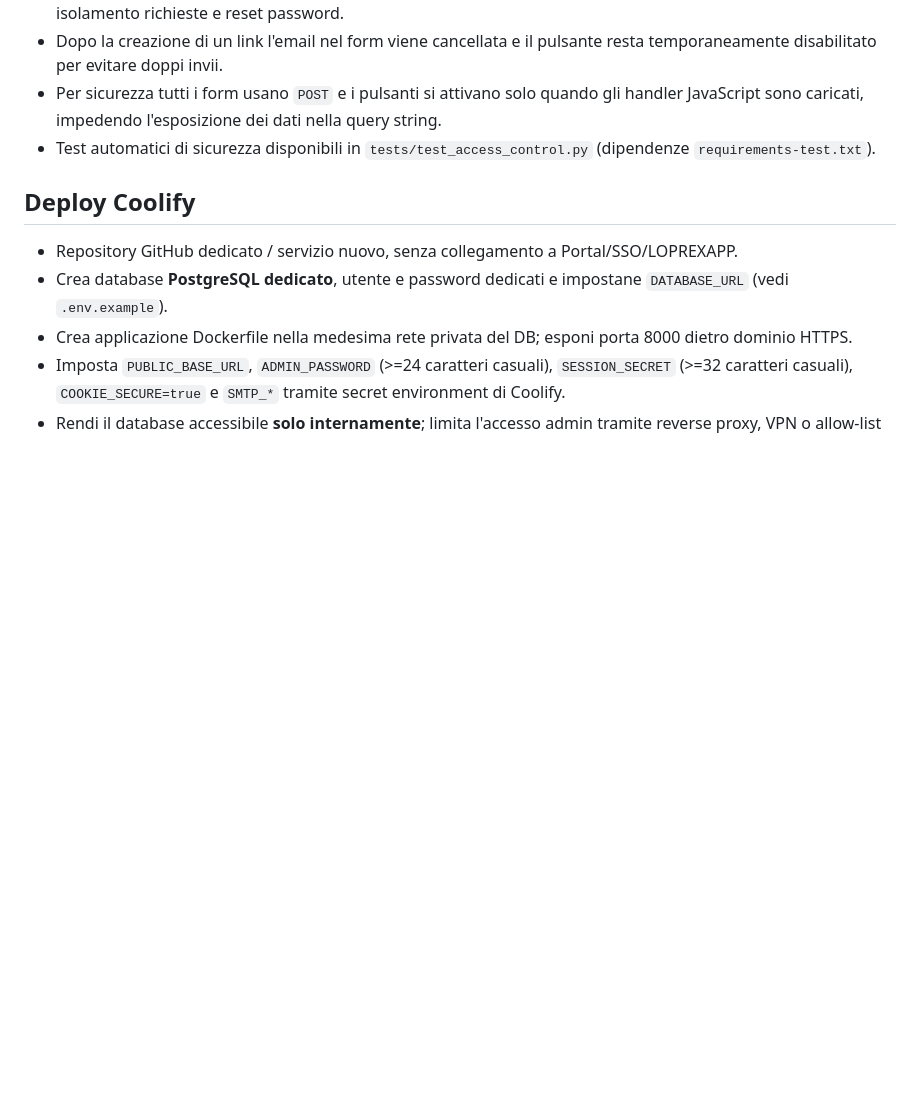
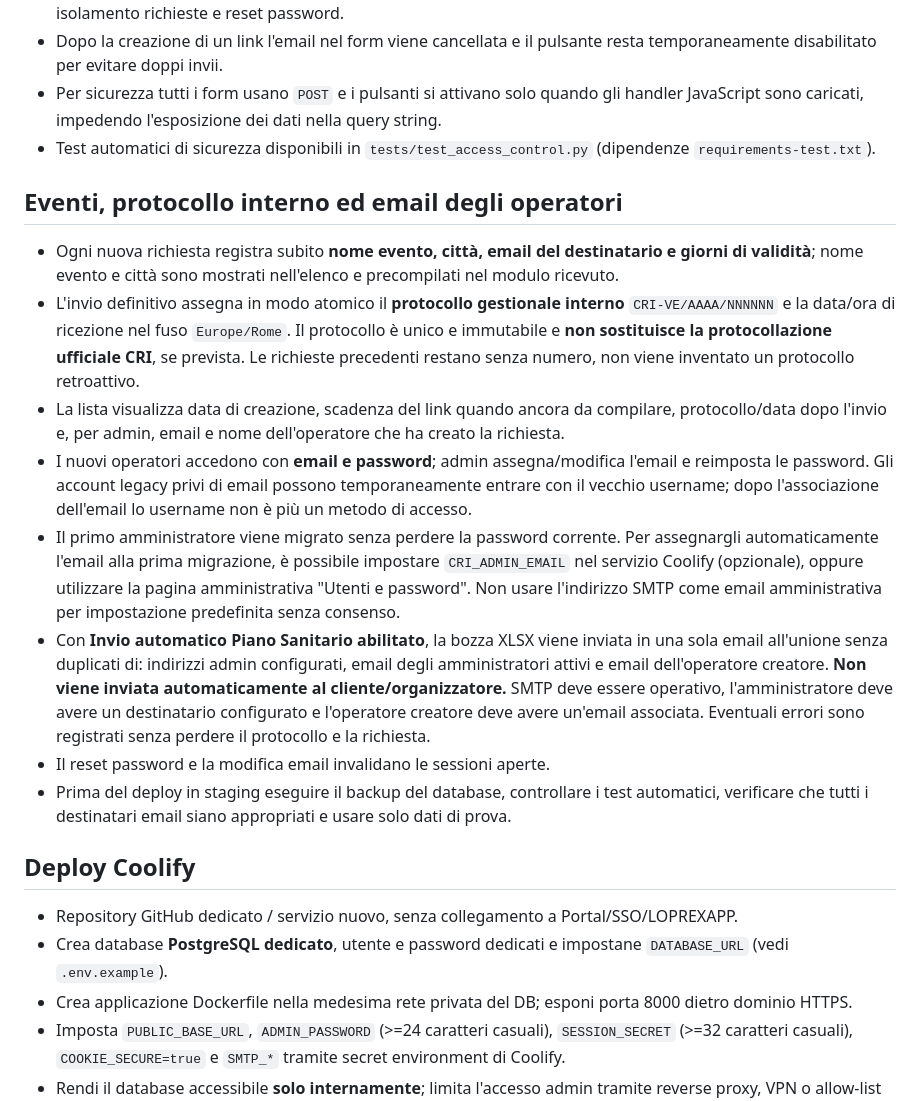
Before and after one commit to loprex/cri-richieste-sanitarie, a Markdown page: README.md, the part around the change. Drawn GitHub-style; blank space fills up the shorter version.

Commit message:
Document event metadata, internal protocol and operator/admin email delivery requirements

```diff
--- a/README.md
+++ b/README.md
@@ -18,6 +18,16 @@ Applicazione **indipendente da LOPREXAPP**. Accesso multiutente, link casuale pe
 - Dopo la creazione di un link l'email nel form viene cancellata e il pulsante resta temporaneamente disabilitato per evitare doppi invii.
 - Per sicurezza tutti i form usano `POST` e i pulsanti si attivano solo quando gli handler JavaScript sono caricati, impedendo l'esposizione dei dati nella query string.
 - Test automatici di sicurezza disponibili in `tests/test_access_control.py` (dipendenze `requirements-test.txt`).
+
+## Eventi, protocollo interno ed email degli operatori
+- Ogni nuova richiesta registra subito **nome evento, città, email del destinatario e giorni di validità**; nome evento e città sono mostrati nell'elenco e precompilati nel modulo ricevuto.
+- L'invio definitivo assegna in modo atomico il **protocollo gestionale interno** `CRI-VE/AAAA/NNNNNN` e la data/ora di ricezione nel fuso `Europe/Rome`. Il protocollo è unico e immutabile e **non sostituisce la protocollazione ufficiale CRI**, se prevista. Le richieste precedenti restano senza numero, non viene inventato un protocollo retroattivo.
+- La lista visualizza data di creazione, scadenza del link quando ancora da compilare, protocollo/data dopo l'invio e, per admin, email e nome dell'operatore che ha creato la richiesta.
+- I nuovi operatori accedono con **email e password**; admin assegna/modifica l'email e reimposta le password. Gli account legacy privi di email possono temporaneamente entrare con il vecchio username; dopo l'associazione dell'email lo username non è più un metodo di accesso.
+- Il primo amministratore viene migrato senza perdere la password corrente. Per assegnargli automaticamente l'email alla prima migrazione, è possibile impostare `CRI_ADMIN_EMAIL` nel servizio Coolify (opzionale), oppure utilizzare la pagina amministrativa "Utenti e password". Non usare l'indirizzo SMTP come email amministrativa per impostazione predefinita senza consenso.
+- Con **Invio automatico Piano Sanitario abilitato**, la bozza XLSX viene inviata in una sola email all'unione senza duplicati di: indirizzi admin configurati, email degli amministratori attivi e email dell'operatore creatore. **Non viene inviata automaticamente al cliente/organizzatore.** SMTP deve essere operativo, l'amministratore deve avere un destinatario configurato e l'operatore creatore deve avere un'email associata. Eventuali errori sono registrati senza perdere il protocollo e la richiesta.
+- Il reset password e la modifica email invalidano le sessioni aperte.
+- Prima del deploy in staging eseguire il backup del database, controllare i test automatici, verificare che tutti i destinatari email siano appropriati e usare solo dati di prova.
 
 ## Deploy Coolify
 - Repository GitHub dedicato / servizio nuovo, senza collegamento a Portal/SSO/LOPREXAPP.
```
